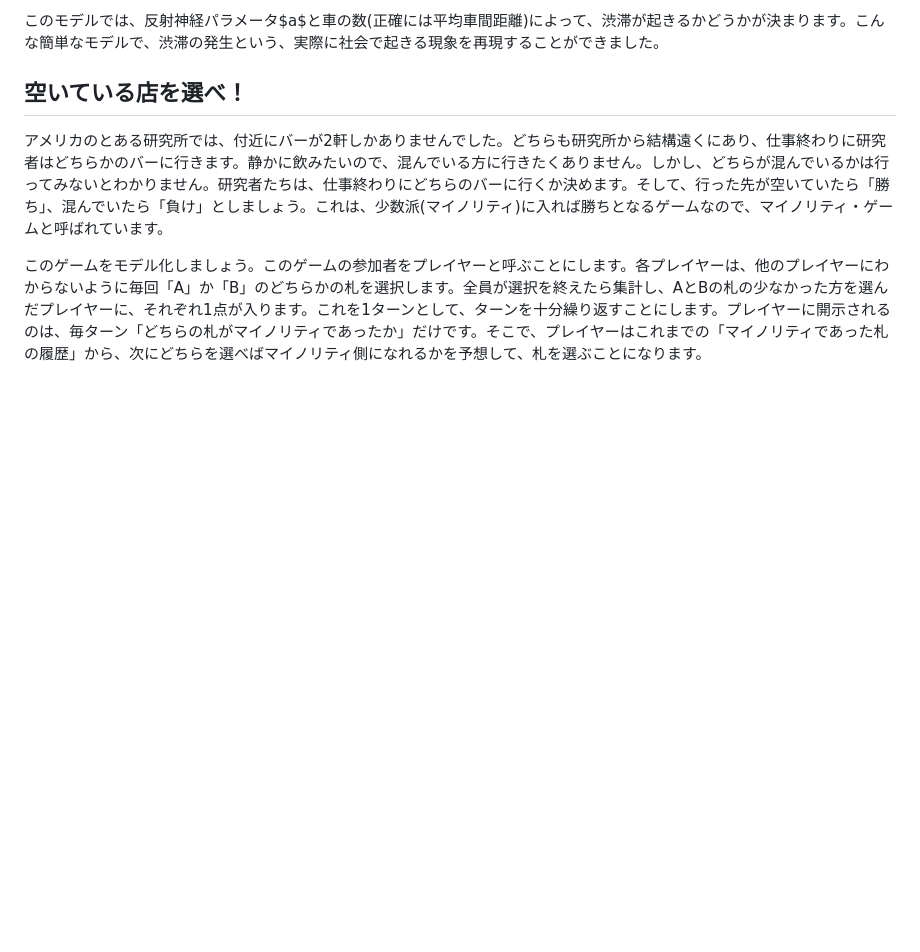
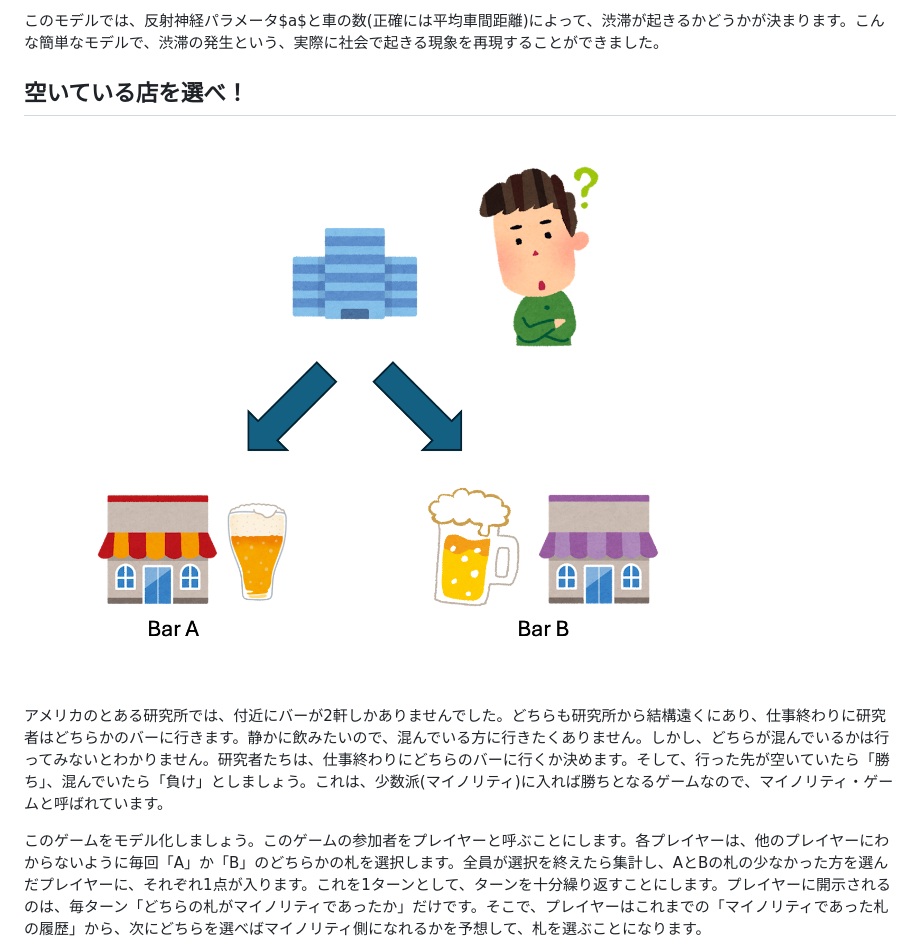
Before and after one commit to kaityo256/gacha-doesnt-hit, a Markdown page: 06_social/README.md, the part around the change. GitHub-like rendering; pictures changed too: 06_social/fig/minority_game.png (added); blank space fills up the shorter version.

Commit message:
:memo: updates

```diff
--- a/06_social/README.md
+++ b/06_social/README.md
@@ -98,6 +98,8 @@ run(a)
 
 ## 空いている店を選べ！
 
+![マイノリティゲーム](fig/minority_game.png)
+
 アメリカのとある研究所では、付近にバーが2軒しかありませんでした。どちらも研究所から結構遠くにあり、仕事終わりに研究者はどちらかのバーに行きます。静かに飲みたいので、混んでいる方に行きたくありません。しかし、どちらが混んでいるかは行ってみないとわかりません。研究者たちは、仕事終わりにどちらのバーに行くか決めます。そして、行った先が空いていたら「勝ち」、混んでいたら「負け」としましょう。これは、少数派(マイノリティ)に入れば勝ちとなるゲームなので、マイノリティ・ゲームと呼ばれています。
 
 このゲームをモデル化しましょう。このゲームの参加者をプレイヤーと呼ぶことにします。各プレイヤーは、他のプレイヤーにわからないように毎回「A」か「B」のどちらかの札を選択します。全員が選択を終えたら集計し、AとBの札の少なかった方を選んだプレイヤーに、それぞれ1点が入ります。これを1ターンとして、ターンを十分繰り返すことにします。プレイヤーに開示されるのは、毎ターン「どちらの札がマイノリティであったか」だけです。そこで、プレイヤーはこれまでの「マイノリティであった札の履歴」から、次にどちらを選べばマイノリティ側になれるかを予想して、札を選ぶことになります。
```
Also changed, not shown: 1 other file.
